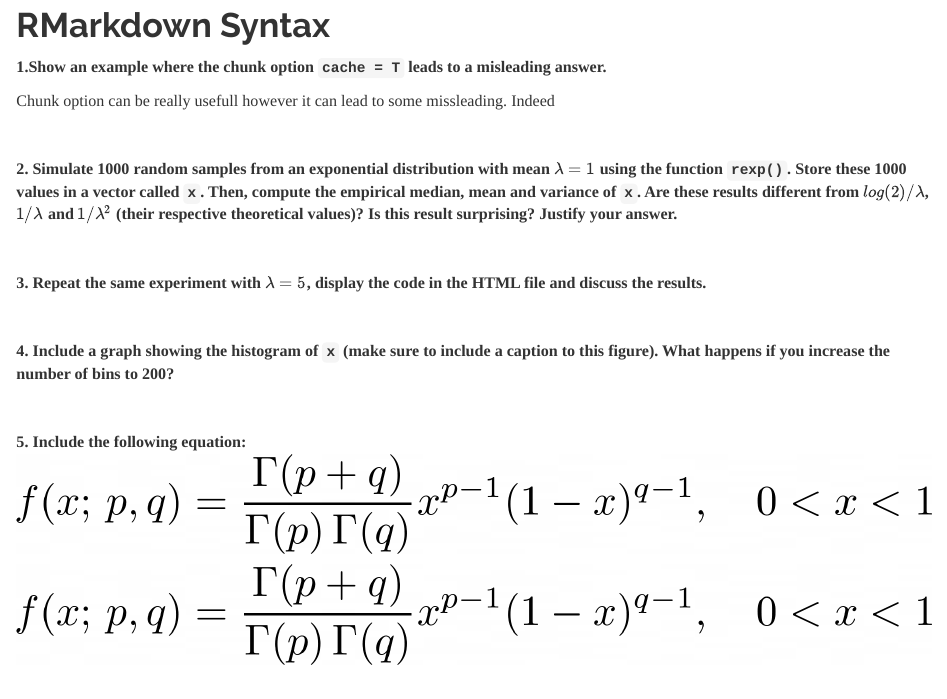
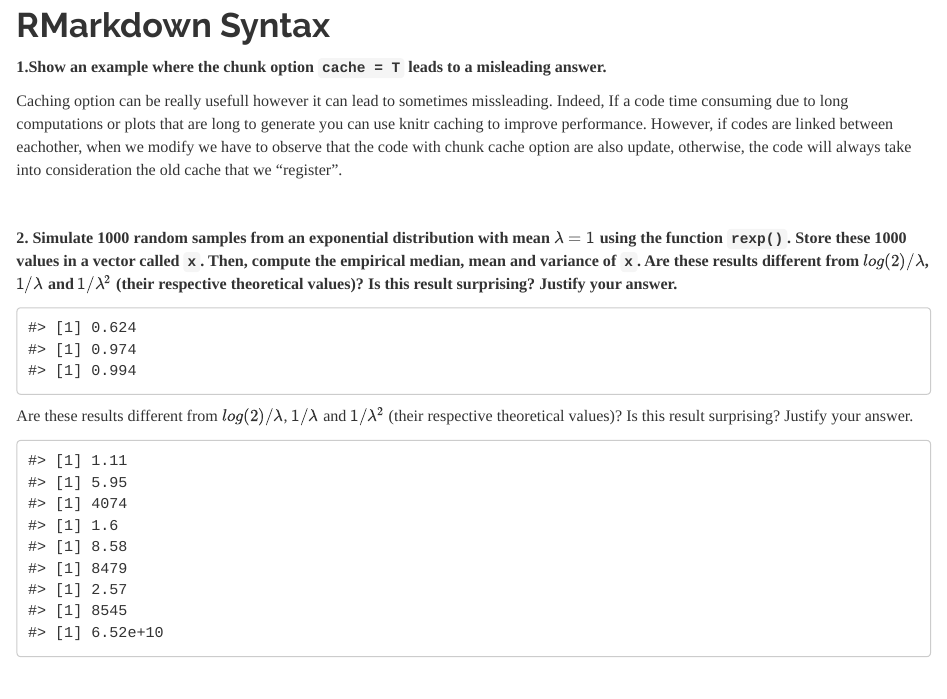
Before and after one commit to joost0252/PTiDS_Homework-1, an R Markdown document (hw1.Rmd): the page in a window 1100 px wide, from 1760 px down. Rendered offline with R 4.5, knitr and Pandoc, with nearby package versions; a font, style sheet, LaTeX package, included part or bibliography that could not be used is replaced or left out.

Commit message:
Ex.2.1 - 2.2
Ex.2.1

````diff
--- a/hw1.Rmd
+++ b/hw1.Rmd
@@ -92,7 +92,13 @@
 
 **1.Show an example where the chunk option `cache = T` leads to a misleading answer.**
 
-Chunk option can be really usefull however it can lead to some missleading. Indeed
+Caching option can be really usefull however it can lead to sometimes missleading. Indeed, If a code time consuming due to long computations or plots that are long to generate you can use knitr caching to improve performance. However, if codes are linked between eachother, when we modify we have to observe that the code with chunk cache option are also update, otherwise, the code will always take into consideration the old cache that we "register".
+
+```{r echo=FALSE, cache=TRUE}
+
+```
+
+
 
 ```{r echo=FALSE}
 
@@ -100,6 +106,36 @@
 <br>
 
 **2. Simulate 1000 random samples from an exponential distribution with mean $\lambda = 1$ using the function `rexp()`. Store these 1000 values in a vector called `x`. Then, compute the empirical median, mean and variance of `x`. Are these results different from $log(2)/\lambda$, $1/\lambda$ and $1/\lambda^2$ (their respective theoretical values)? Is this result surprising? Justify your answer.**
+
+```{r,  echo=FALSE}
+set.seed(2000)
+x <- rexp(1000, 1)
+
+#for x
+median(x)
+mean(x)
+var(x)
+
+```
+
+Are these results different from $log(2)/\lambda$, $1/\lambda$ and $1/\lambda^2$ (their respective theoretical values)? Is this result surprising? Justify your answer.
+```{r,  echo=FALSE}
+#for log(2)/x
+median(log(2)/x)
+mean(log(2)/x)
+var(log(2)/x)
+
+#for 1/x
+median(1/x)
+mean(1/x)
+var(1/x)
+
+#for 1/x^2
+median(1/x^2)
+mean(1/x^2)
+var(1/x^2)
+
+```
 
 <br>
 
````
Also changed, not shown: hw1.html.
